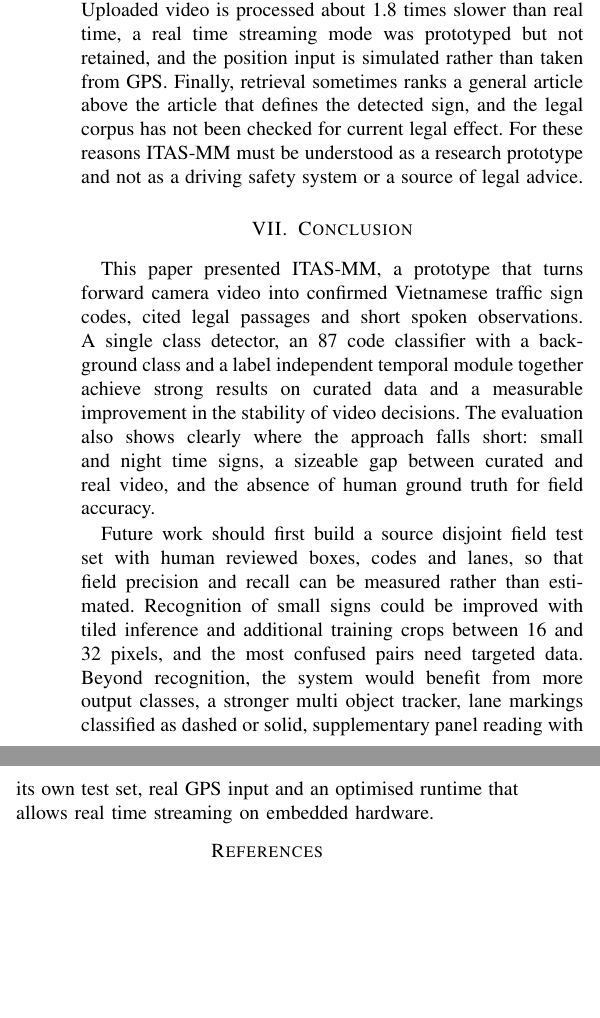
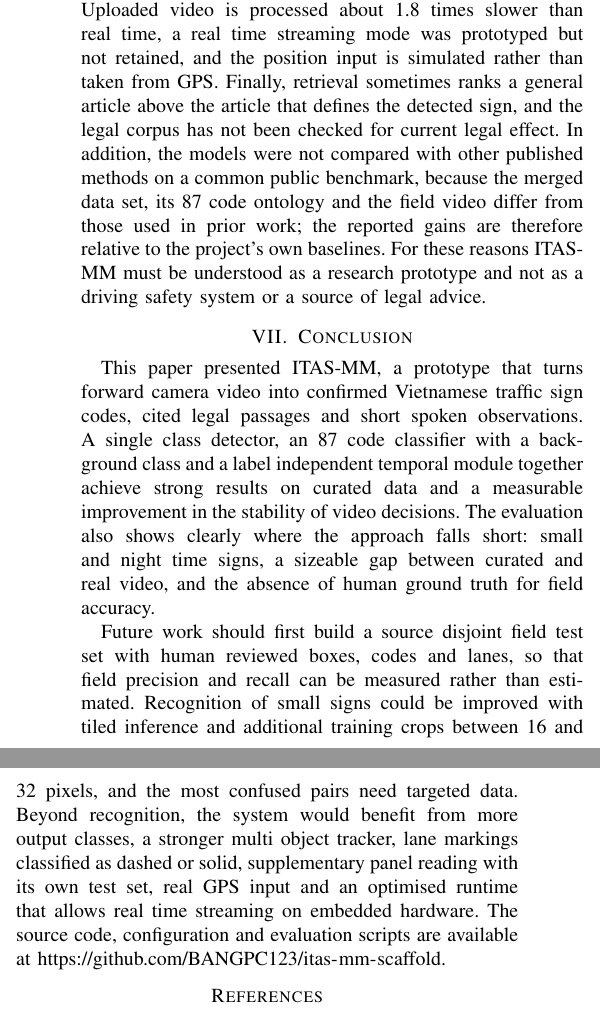
Before and after one commit to BANGPC123/itas-mm-scaffold, a LaTeX paper (docs/final_report/latex/main.tex): two parts of the columns of page 6 of 6, joined at a grey line, cut so that both start at the same text, the shorter picture padded with empty space. Compiled offline with pdfLaTeX.

Commit message:
Paper: state the lack of a public-benchmark comparison and add the code availability sentence
Co-Authored-By: Claude Opus 5.5 <noreply@anthropic.com>
Claude-Session: https://claude.ai/code/session_01E48532fNAn8724c4kEdYVA

```diff
--- a/docs/final_report/latex/main.tex
+++ b/docs/final_report/latex/main.tex
@@ -259,13 +259,13 @@ Fig.~\ref{fig:ui} shows the resulting web application. A user uploads a video, f
 
 The experiments support three observations. First, separating detection from classification worked well on curated data. The detector reaches high recall for medium and large signs, the classifier is accurate above 32 pixels, and the background class gives a natural way to reject crops that do not belong to the vocabulary. Second, the temporal module is most useful as a way to keep evidence together. It cut fragmented tracks by more than a third, but it could not create codes that the recognizer did not propose, so coverage on video is ultimately bounded by recognition quality on small, blurred and dark crops. Third, data set metrics overstate field performance. The drop from 0.923 to 0.641 precision between curated test images and real driving video is the most important result for anyone who would deploy such a system.
 
-The work has several limitations that follow from these observations. The recognizer covers 87 codes, which is only part of the QCVN 41:2024 catalogue, and 32 of them have little training data. The labels for the extended codes and the precision figures on field video come from AI assisted review rather than independent human annotation, and the field samples are small. The lane overlay has no Vietnamese ground truth, does not distinguish dashed from solid markings and is never used to decide which sign applies to the vehicle. Supplementary panels that restrict a sign by time, vehicle type or distance are not interpreted in the final version: an optical character recognition component read a distance panel correctly in a test, but its parser covered only time windows and vehicle types and night panels were unreadable, so it was disabled and sign applicability is reported as uncertain. Uploaded video is processed about 1.8 times slower than real time, a real time streaming mode was prototyped but not retained, and the position input is simulated rather than taken from GPS. Finally, retrieval sometimes ranks a general article above the article that defines the detected sign, and the legal corpus has not been checked for current legal effect. For these reasons ITAS-MM must be understood as a research prototype and not as a driving safety system or a source of legal advice.
+The work has several limitations that follow from these observations. The recognizer covers 87 codes, which is only part of the QCVN 41:2024 catalogue, and 32 of them have little training data. The labels for the extended codes and the precision figures on field video come from AI assisted review rather than independent human annotation, and the field samples are small. The lane overlay has no Vietnamese ground truth, does not distinguish dashed from solid markings and is never used to decide which sign applies to the vehicle. Supplementary panels that restrict a sign by time, vehicle type or distance are not interpreted in the final version: an optical character recognition component read a distance panel correctly in a test, but its parser covered only time windows and vehicle types and night panels were unreadable, so it was disabled and sign applicability is reported as uncertain. Uploaded video is processed about 1.8 times slower than real time, a real time streaming mode was prototyped but not retained, and the position input is simulated rather than taken from GPS. Finally, retrieval sometimes ranks a general article above the article that defines the detected sign, and the legal corpus has not been checked for current legal effect. In addition, the models were not compared with other published methods on a common public benchmark, because the merged data set, its 87 code ontology and the field video differ from those used in prior work; the reported gains are therefore relative to the project's own baselines. For these reasons ITAS-MM must be understood as a research prototype and not as a driving safety system or a source of legal advice.
 
 \section{Conclusion}\label{sec:conclusion}
 
 This paper presented ITAS-MM, a prototype that turns forward camera video into confirmed Vietnamese traffic sign codes, cited legal passages and short spoken observations. A single class detector, an 87 code classifier with a background class and a label independent temporal module together achieve strong results on curated data and a measurable improvement in the stability of video decisions. The evaluation also shows clearly where the approach falls short: small and night time signs, a sizeable gap between curated and real video, and the absence of human ground truth for field accuracy.
 
-Future work should first build a source disjoint field test set with human reviewed boxes, codes and lanes, so that field precision and recall can be measured rather than estimated. Recognition of small signs could be improved with tiled inference and additional training crops between 16 and 32 pixels, and the most confused pairs need targeted data. Beyond recognition, the system would benefit from more output classes, a stronger multi object tracker, lane markings classified as dashed or solid, supplementary panel reading with its own test set, real GPS input and an optimised runtime that allows real time streaming on embedded hardware.
+Future work should first build a source disjoint field test set with human reviewed boxes, codes and lanes, so that field precision and recall can be measured rather than estimated. Recognition of small signs could be improved with tiled inference and additional training crops between 16 and 32 pixels, and the most confused pairs need targeted data. Beyond recognition, the system would benefit from more output classes, a stronger multi object tracker, lane markings classified as dashed or solid, supplementary panel reading with its own test set, real GPS input and an optimised runtime that allows real time streaming on embedded hardware. The source code, configuration and evaluation scripts are available at \url{https://github.com/BANGPC123/itas-mm-scaffold}.
 
 \begin{thebibliography}{99}
 \bibitem{who2023} World Health Organization, \emph{Global Status Report on Road Safety 2023}. Geneva, Switzerland: WHO, 2023.
```
